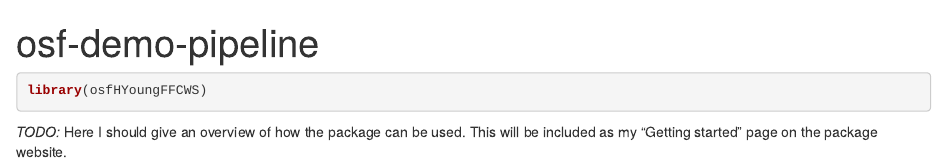
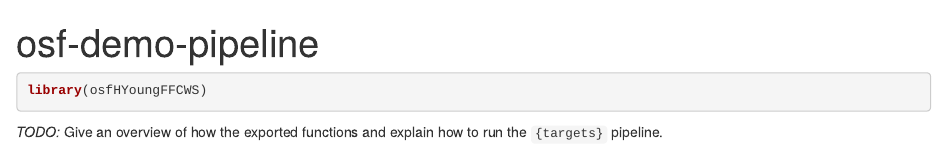
Before and after one commit to hugomell/osfHYoungFFCWS, an R Markdown document (vignettes/articles/osfHYoungFFCWS.Rmd): the page in a window 1100 px wide, from its top. Rendered offline with R 4.5, knitr and Pandoc, with nearby package versions.

Commit message:
docs: update website

````diff
--- a/vignettes/articles/osfHYoungFFCWS.Rmd
+++ b/vignettes/articles/osfHYoungFFCWS.Rmd
@@ -13,5 +13,5 @@ knitr::opts_chunk$set(
 library(osfHYoungFFCWS)
 ```
 
-_TODO:_ Here I should give an overview of how the package can be used. This
-will be included as my "Getting started" page on the package website.
+_TODO:_ Give an overview of how the exported functions and explain how to run
+the `{targets}` pipeline.
````
Also changed, not shown: docs/pkgdown.yml, docs/search.json, 7 other files.
